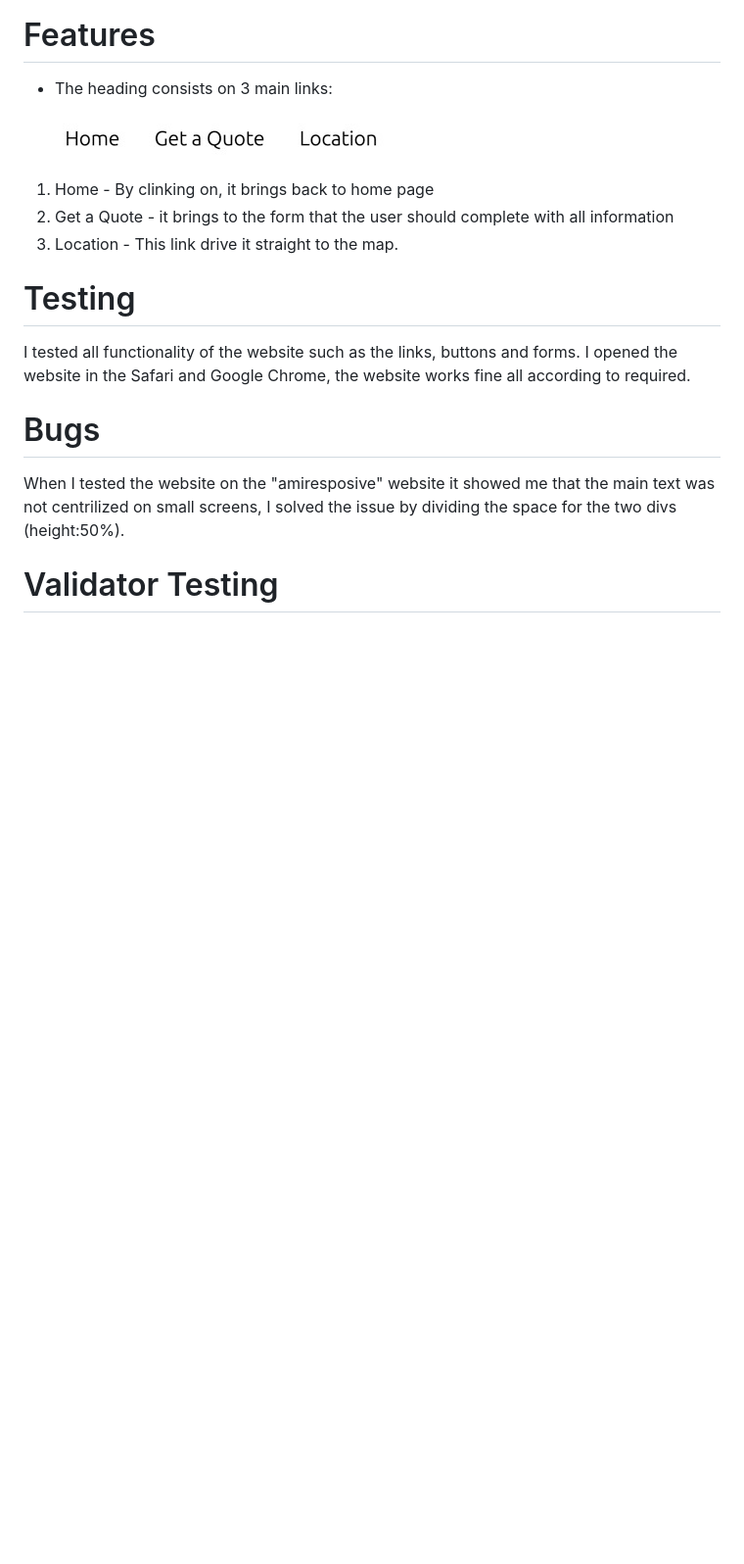
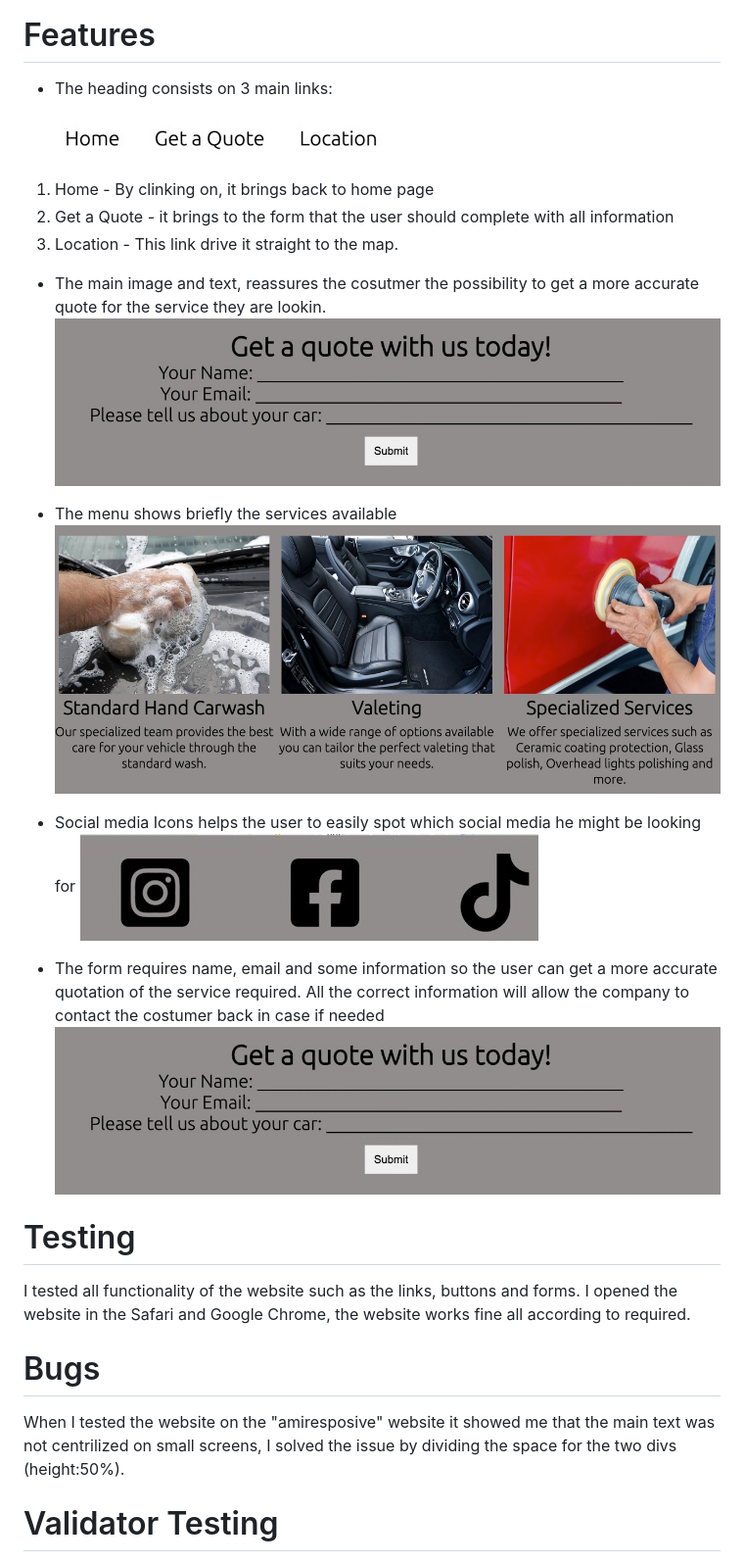
Before and after one commit to Code-Institute-Submissions/RenatoLemes-Magic-Car-Wash_OctResub, a Markdown page: README.md, the part around the change. Shown: that part at 98% size. Rendered like a GitHub page; pictures changed too: assets/img/getaquote.jpeg (added), assets/img/services.jpeg (added), assets/img/socialmedia.jpeg (added); blank space fills up the shorter version.

Commit message:
Add images and informations

```diff
--- a/README.md
+++ b/README.md
@@ -15,6 +15,18 @@ This website allows the users to find simple informations about the business. Th
  1. Home - By clinking on, it brings back to home page
  2. Get a Quote - it brings to the form that the user should complete with all information
  3. Location - This link drive it straight to the map.
+
+- The main image and text, reassures the cosutmer the possibility to get a more accurate quote for the service they are lookin.
+![](/assets/img/getaquote.jpeg)
+
+- The menu shows briefly the services available
+![](/assets/img/services.jpeg)
+
+- Social media Icons helps the user to easily spot which social media he might be looking for
+![](/assets/img/socialmedia.jpeg)
+
+- The form requires name, email and some information so the user can get a more accurate quotation of the service required. All the correct information will allow the company to contact the costumer back in case if needed
+![](/assets/img/getaquote.jpeg)
 
  # Testing
 
```
Also changed, not shown: assets/img/maininfo.jpeg (added).
